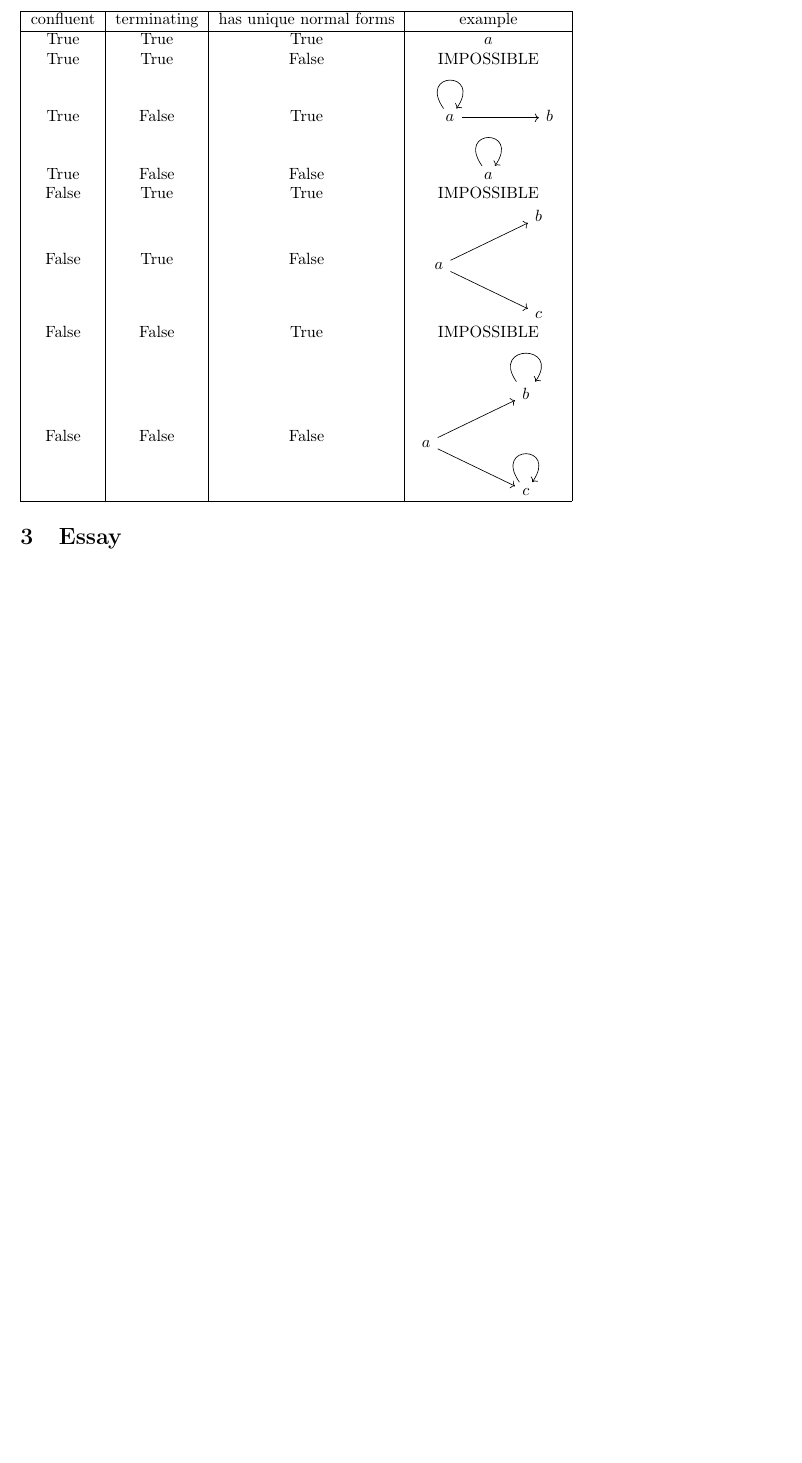
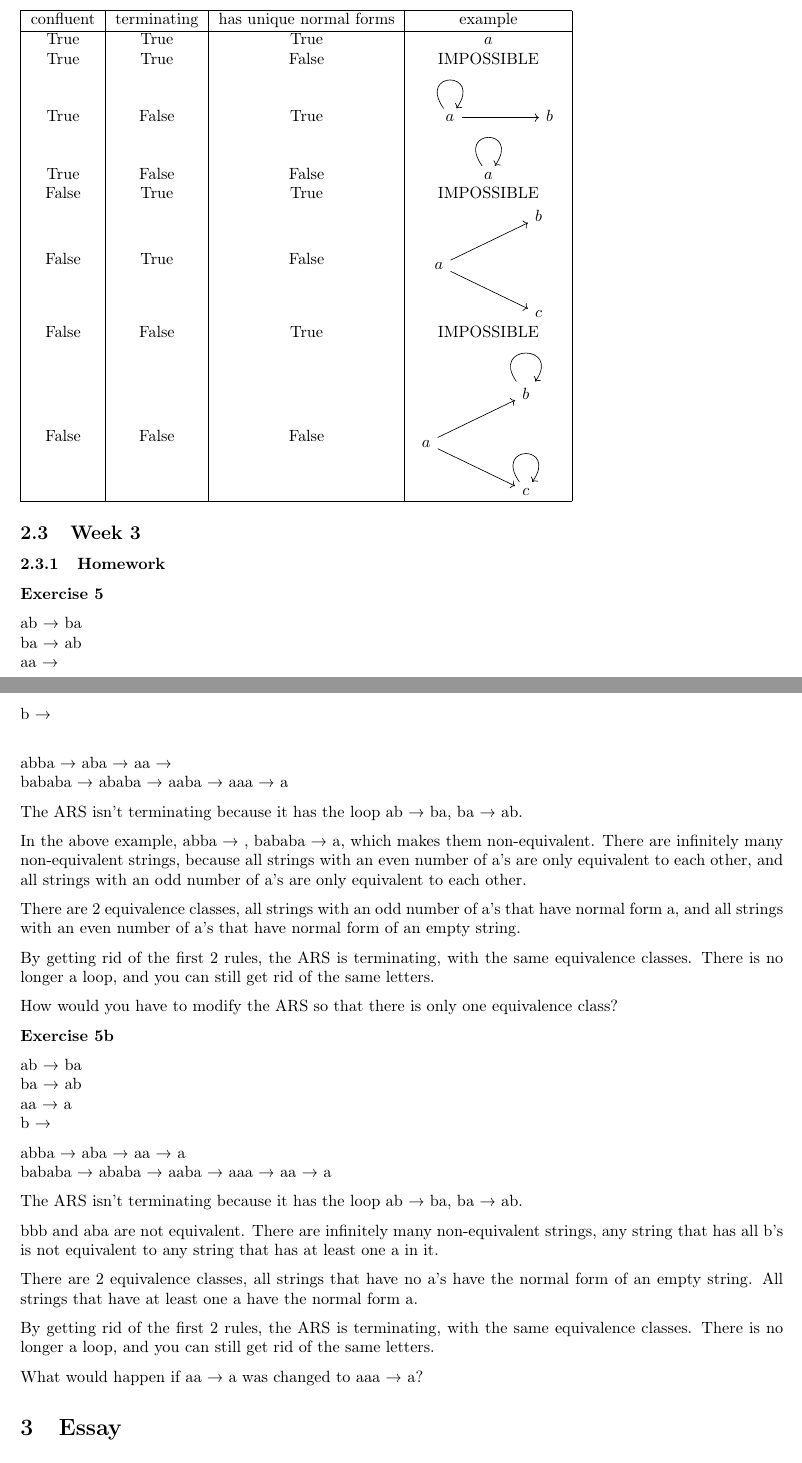
Before and after one commit to annibrown/CPSC-354, a LaTeX paper (report.tex): part of page 3 of 3 before the commit and two parts of pages 3 and 4 of 4 after it, the two joined at a grey line, cut so that both start at the same text, the shorter picture padded with empty space. Compiled offline with pdfLaTeX.

Commit message:
Update report.tex

```diff
--- a/report.tex
+++ b/report.tex
@@ -216,6 +216,50 @@ False & False & False &
 \hline
 \end{tabular}
 
+\subsection{Week 3}
+
+\subsubsection{Homework}
+
+\textbf{Exercise 5}
+
+ab → ba\\
+ba → ab\\
+aa →\\
+b →\\
+
+abba → aba → aa →\\
+bababa → ababa → aaba → aaa → a
+
+The ARS isn’t terminating because it has the loop ab → ba, ba → ab.
+
+In the above example, abba → , bababa → a, which makes them non-equivalent. There are infinitely many non-equivalent strings, because all strings with an even number of a’s are only equivalent to each other, and all strings with an odd number of a’s are only equivalent to each other.
+
+There are 2 equivalence classes, all strings with an odd number of a’s that have normal form a, and all strings with an even number of a’s that have normal form of an empty string.
+
+By getting rid of the first 2 rules, the ARS is terminating, with the same equivalence classes. There is no longer a loop, and you can still get rid of the same letters.
+
+How would you have to modify the ARS so that there is only one equivalence class?
+
+\textbf{Exercise 5b}
+
+ab → ba\\
+ba → ab\\
+aa → a\\
+b →
+
+abba → aba → aa → a\\
+bababa → ababa → aaba → aaa → aa → a
+
+The ARS isn’t terminating because it has the loop ab → ba, ba → ab.
+
+bbb and aba are not equivalent. There are infinitely many non-equivalent strings, any string that has all b’s is not equivalent to any string that has at least one a in it.
+
+There are 2 equivalence classes, all strings that have no a’s have the normal form of an empty string. All strings that have at least one a have the normal form a.
+
+By getting rid of the first 2 rules, the ARS is terminating, with the same equivalence classes. There is no longer a loop, and you can still get rid of the same letters.
+
+What would happen if aa → a was changed to aaa → a?
+
 \section{Essay}
 
 \section{Evidence of Participation}
```
